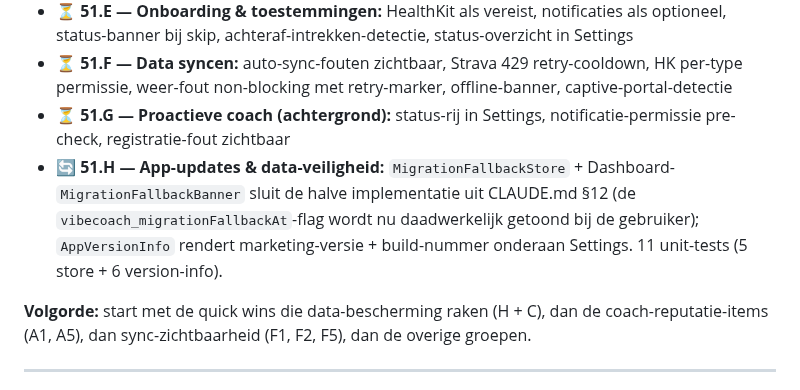
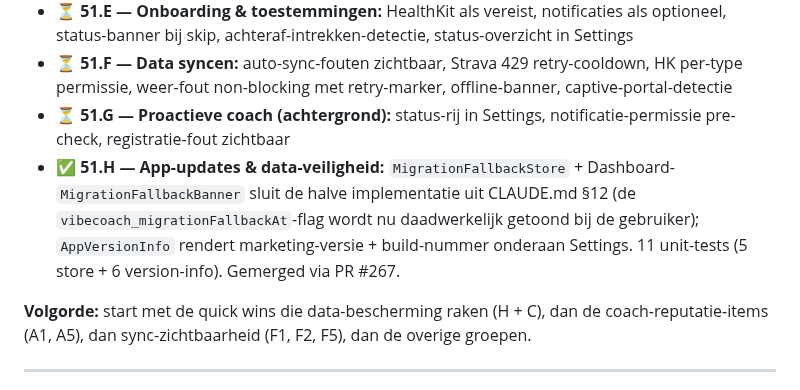
Before and after one commit to markclausing/vibecoach, a Markdown page: docs/ROADMAP.md, the part around the change. GitHub-like rendering.

Commit message:
docs: markeer Epic #51-H als ✅ na merge van PR #267
Co-Authored-By: Claude Opus 4.7 <noreply@anthropic.com>

```diff
--- a/docs/ROADMAP.md
+++ b/docs/ROADMAP.md
@@ -602,7 +602,7 @@ Aanleiding: systeemanalyse vanuit het gebruikersperspectief (drie parallelle aud
 * **⏳ 51.E — Onboarding & toestemmingen:** HealthKit als vereist, notificaties als optioneel, status-banner bij skip, achteraf-intrekken-detectie, status-overzicht in Settings
 * **⏳ 51.F — Data syncen:** auto-sync-fouten zichtbaar, Strava 429 retry-cooldown, HK per-type permissie, weer-fout non-blocking met retry-marker, offline-banner, captive-portal-detectie
 * **⏳ 51.G — Proactieve coach (achtergrond):** status-rij in Settings, notificatie-permissie pre-check, registratie-fout zichtbaar
-* **🔄 51.H — App-updates & data-veiligheid:** `MigrationFallbackStore` + Dashboard-`MigrationFallbackBanner` sluit de halve implementatie uit CLAUDE.md §12 (de `vibecoach_migrationFallbackAt`-flag wordt nu daadwerkelijk getoond bij de gebruiker); `AppVersionInfo` rendert marketing-versie + build-nummer onderaan Settings. 11 unit-tests (5 store + 6 version-info).
+* **✅ 51.H — App-updates & data-veiligheid:** `MigrationFallbackStore` + Dashboard-`MigrationFallbackBanner` sluit de halve implementatie uit CLAUDE.md §12 (de `vibecoach_migrationFallbackAt`-flag wordt nu daadwerkelijk getoond bij de gebruiker); `AppVersionInfo` rendert marketing-versie + build-nummer onderaan Settings. 11 unit-tests (5 store + 6 version-info). Gemerged via PR #267.
 
 **Volgorde:** start met de quick wins die data-bescherming raken (H + C), dan de coach-reputatie-items (A1, A5), dan sync-zichtbaarheid (F1, F2, F5), dan de overige groepen.
 
```
